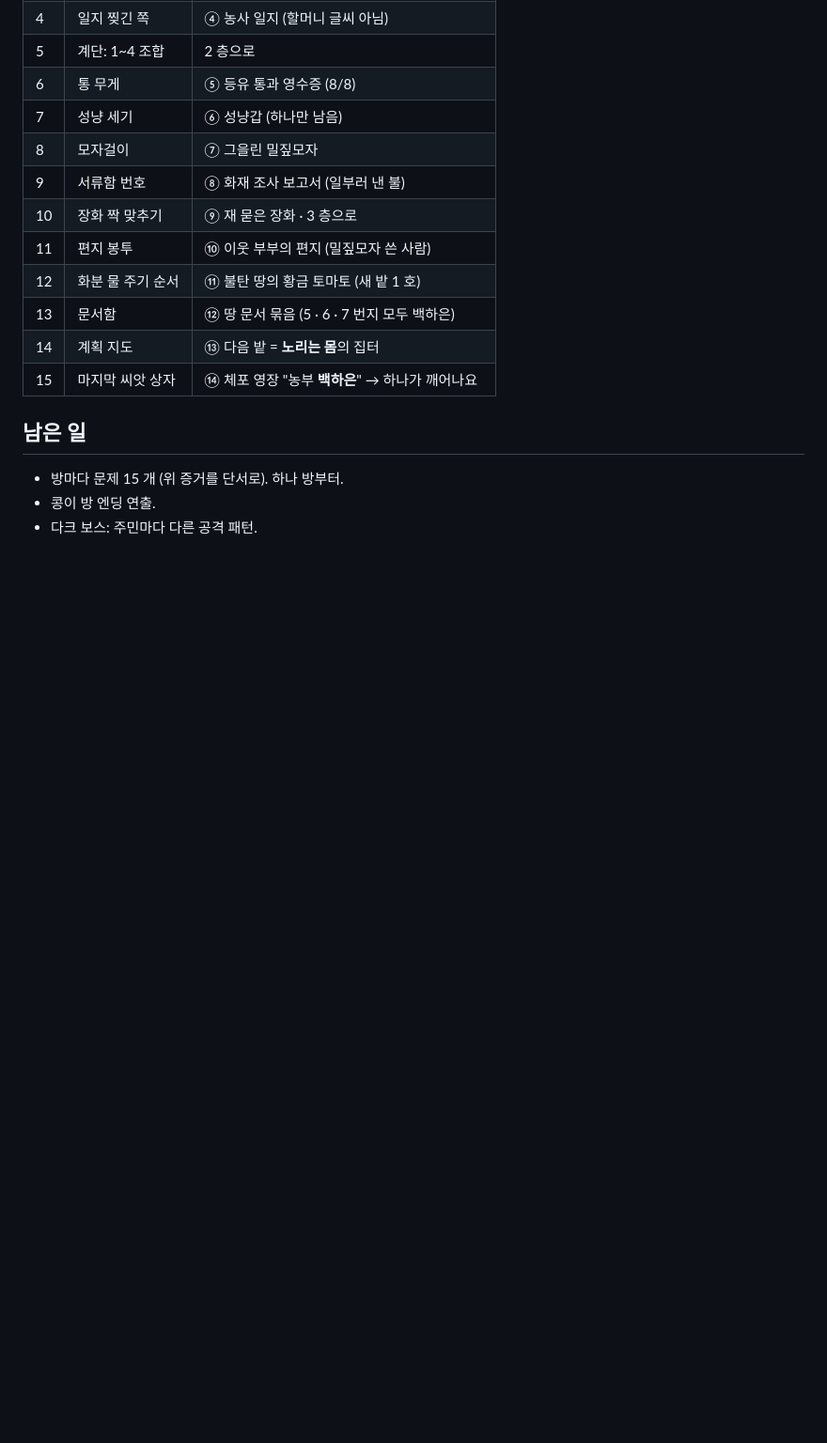
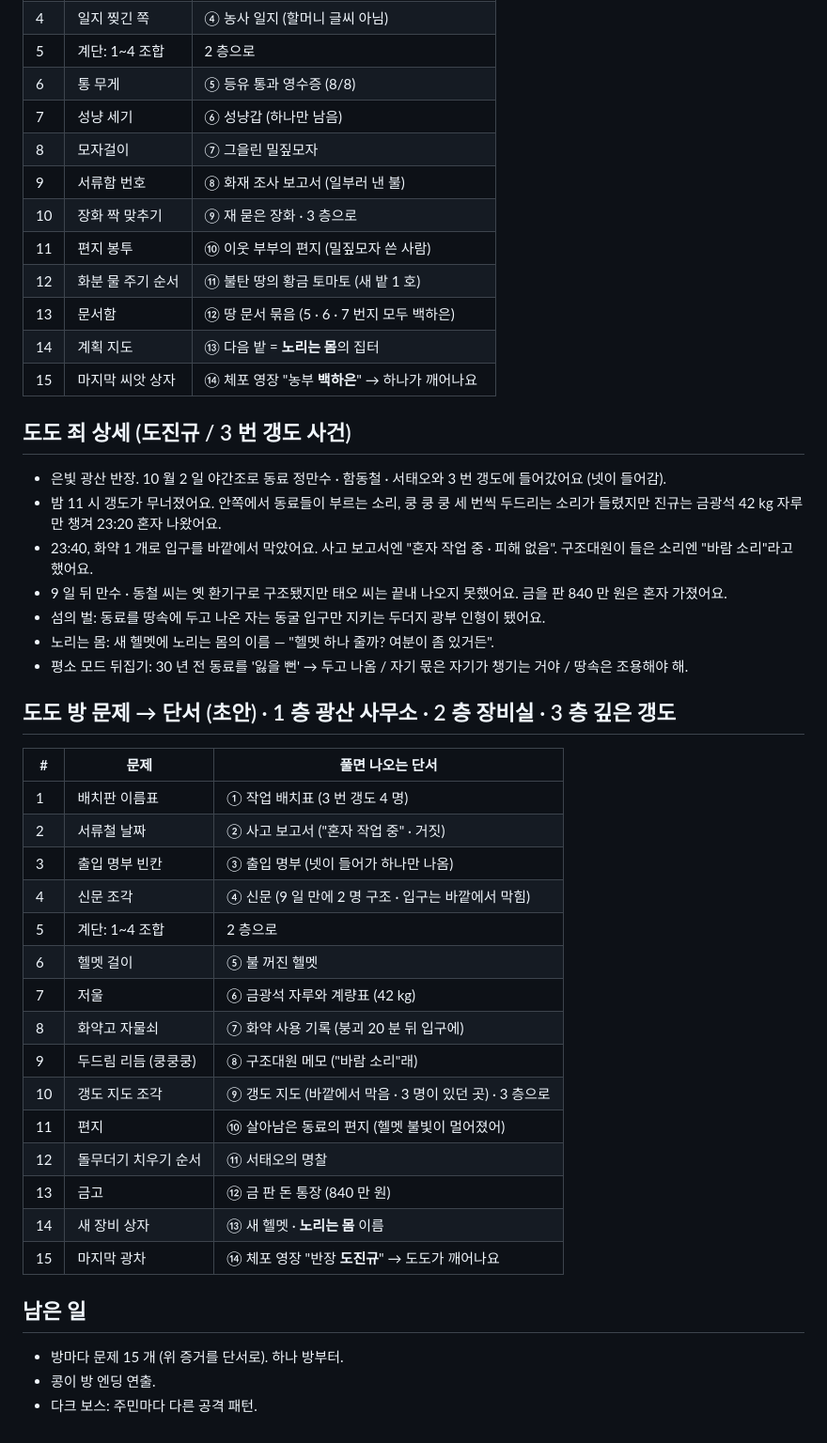
Before and after one commit to sattys5920-sudo/pinkyisland, a Markdown page: docs/DARK_STORY.md, the part around the change. Shown at 94% size. Rendered like a GitHub page; blank space fills up the shorter version.

Commit message:
다크 이야기: 도도(도진규) 죄 상세 · 방 문제와 단서
Co-Authored-By: Claude Opus 5.5 <noreply@anthropic.com>
Claude-Session: https://claude.ai/code/session_01GyJEdcFjE828PDvtvLXbrE

```diff
--- a/docs/DARK_STORY.md
+++ b/docs/DARK_STORY.md
@@ -331,6 +331,36 @@
 | 14 | 계획 지도 | ⑬ 다음 밭 = **노리는 몸**의 집터 |
 | 15 | 마지막 씨앗 상자 | ⑭ 체포 영장 "농부 **백하은**" → 하나가 깨어나요 |
 
+## 도도 죄 상세 (도진규 / 3 번 갱도 사건)
+
+- 은빛 광산 반장. 10 월 2 일 야간조로 동료 정만수 · 함동철 · 서태오와 3 번 갱도에 들어갔어요 (넷이 들어감).
+- 밤 11 시 갱도가 무너졌어요. 안쪽에서 동료들이 부르는 소리, 쿵 쿵 쿵 세 번씩 두드리는 소리가 들렸지만 진규는 금광석 42 kg 자루만 챙겨 23:20 혼자 나왔어요.
+- 23:40, 화약 1 개로 입구를 바깥에서 막았어요. 사고 보고서엔 "혼자 작업 중 · 피해 없음". 구조대원이 들은 소리엔 "바람 소리"라고 했어요.
+- 9 일 뒤 만수 · 동철 씨는 옛 환기구로 구조됐지만 태오 씨는 끝내 나오지 못했어요. 금을 판 840 만 원은 혼자 가졌어요.
+- 섬의 벌: 동료를 땅속에 두고 나온 자는 동굴 입구만 지키는 두더지 광부 인형이 됐어요.
+- 노리는 몸: 새 헬멧에 노리는 몸의 이름 — "헬멧 하나 줄까? 여분이 좀 있거든".
+- 평소 모드 뒤집기: 30 년 전 동료를 '잃을 뻔' → 두고 나옴 / 자기 몫은 자기가 챙기는 거야 / 땅속은 조용해야 해.
+
+## 도도 방 문제 → 단서 (초안) · 1 층 광산 사무소 · 2 층 장비실 · 3 층 깊은 갱도
+
+| # | 문제 | 풀면 나오는 단서 |
+|---|---|---|
+| 1 | 배치판 이름표 | ① 작업 배치표 (3 번 갱도 4 명) |
+| 2 | 서류철 날짜 | ② 사고 보고서 ("혼자 작업 중" · 거짓) |
+| 3 | 출입 명부 빈칸 | ③ 출입 명부 (넷이 들어가 하나만 나옴) |
+| 4 | 신문 조각 | ④ 신문 (9 일 만에 2 명 구조 · 입구는 바깥에서 막힘) |
+| 5 | 계단: 1~4 조합 | 2 층으로 |
+| 6 | 헬멧 걸이 | ⑤ 불 꺼진 헬멧 |
+| 7 | 저울 | ⑥ 금광석 자루와 계량표 (42 kg) |
+| 8 | 화약고 자물쇠 | ⑦ 화약 사용 기록 (붕괴 20 분 뒤 입구에) |
+| 9 | 두드림 리듬 (쿵쿵쿵) | ⑧ 구조대원 메모 ("바람 소리"래) |
+| 10 | 갱도 지도 조각 | ⑨ 갱도 지도 (바깥에서 막음 · 3 명이 있던 곳) · 3 층으로 |
+| 11 | 편지 | ⑩ 살아남은 동료의 편지 (헬멧 불빛이 멀어졌어) |
+| 12 | 돌무더기 치우기 순서 | ⑪ 서태오의 명찰 |
+| 13 | 금고 | ⑫ 금 판 돈 통장 (840 만 원) |
+| 14 | 새 장비 상자 | ⑬ 새 헬멧 · **노리는 몸** 이름 |
+| 15 | 마지막 광차 | ⑭ 체포 영장 "반장 **도진규**" → 도도가 깨어나요 |
+
 ## 남은 일
 
 - 방마다 문제 15 개 (위 증거를 단서로). 하나 방부터.
```
